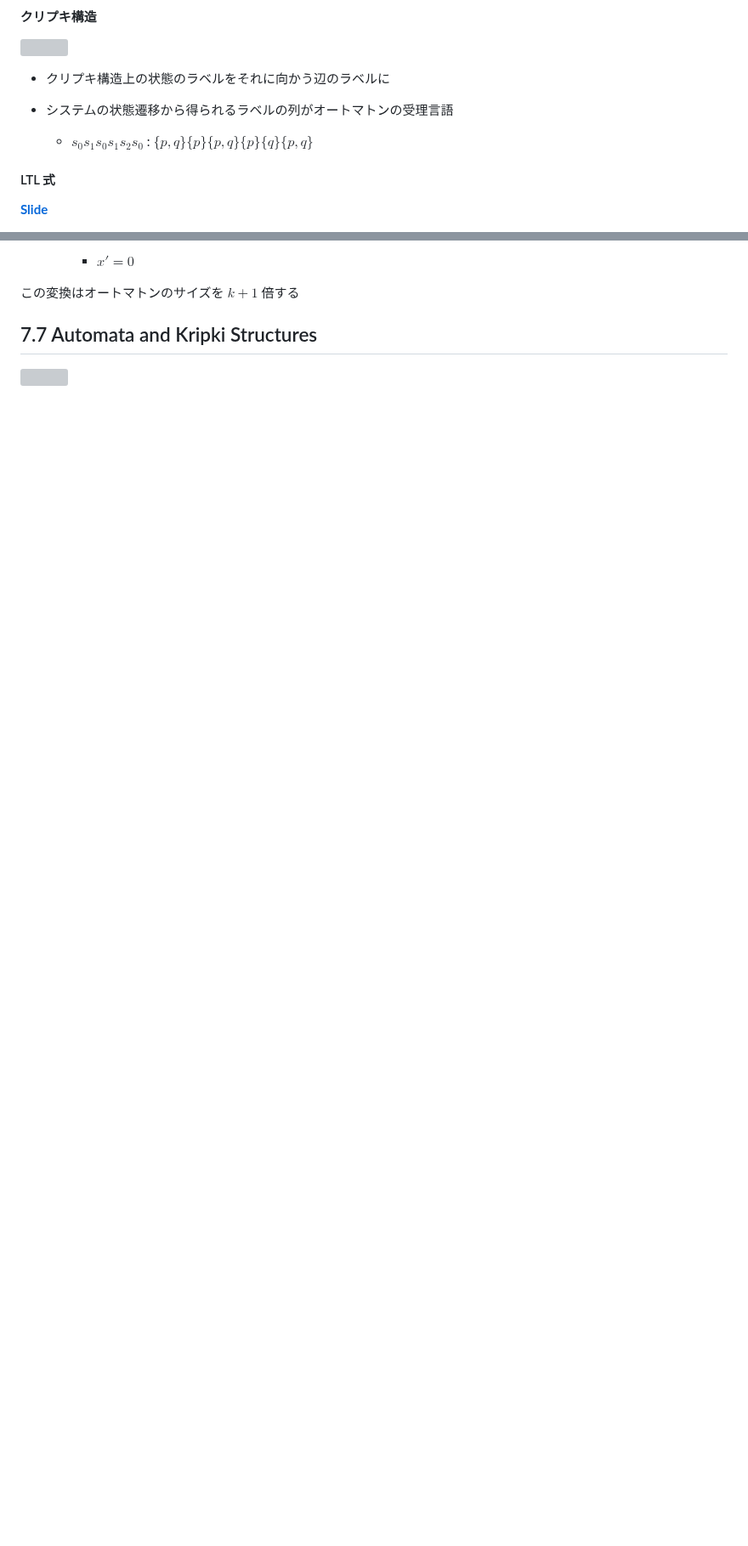
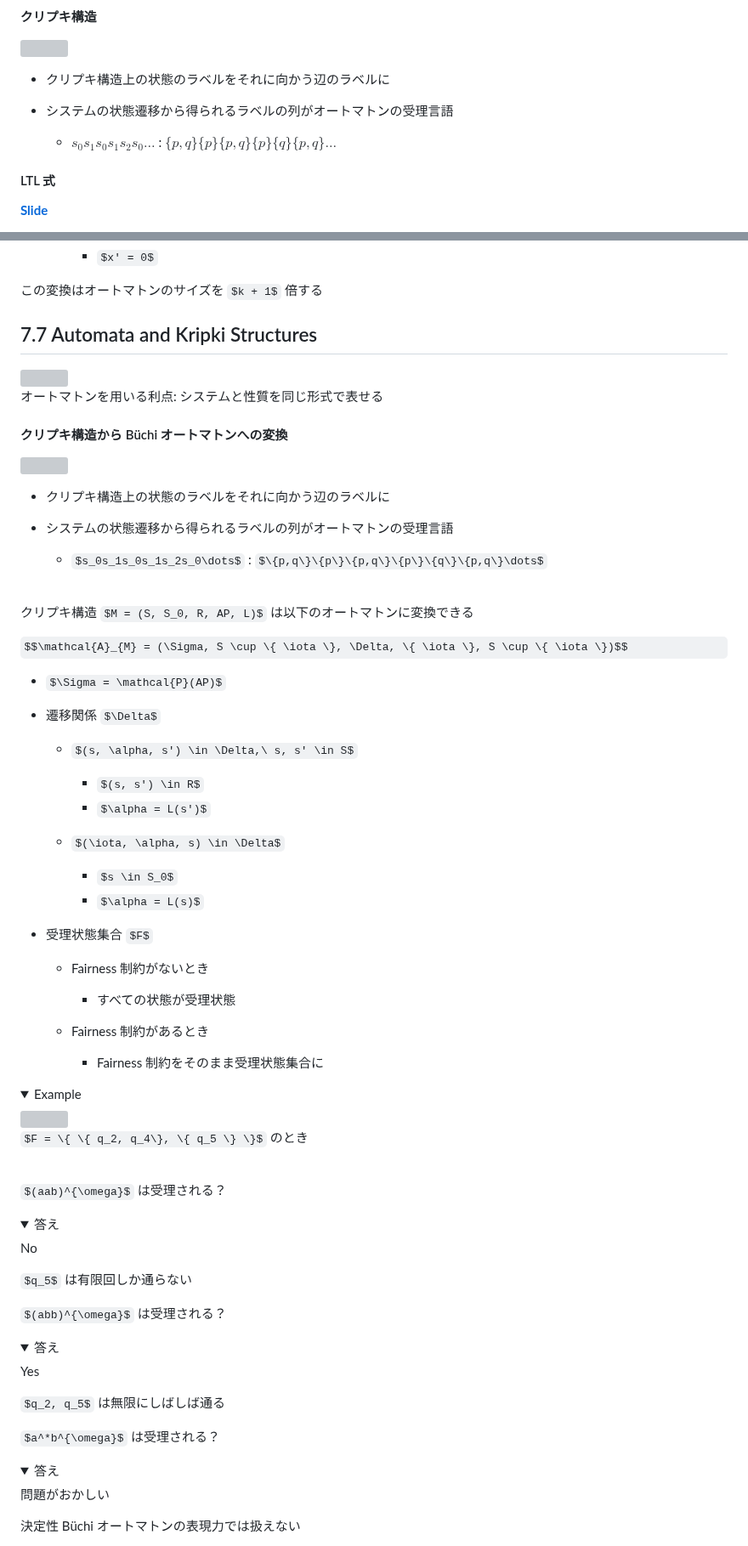
Before and after one commit to morinoyu8/glab, a Markdown page: journal-club/mc-7/content.md, 2 parts joined by grey strips. Shown at 85% size. Rendered like a GitHub page; folded sections open; some formulas as TeX source; blank space fills up the shorter version; grey boxes are pictures that could not be loaded.

Commit message:
Update MC-7

```diff
--- a/journal-club/mc-7/content.md
+++ b/journal-club/mc-7/content.md
@@ -32,7 +32,7 @@
 
 - システムの状態遷移から得られるラベルの列がオートマトンの受理言語
 
-  - $s_0s_1s_0s_1s_2s_0$ : $\{p,q\}\{p\}\{p,q\}\{p\}\{q\}\{p,q\}$
+  - $s_0s_1s_0s_1s_2s_0\dots$ : $\{p,q\}\{p\}\{p,q\}\{p\}\{q\}\{p,q\}\dots$
 
 #### LTL 式
 
@@ -1116,3 +1116,93 @@ $((q, x), a, (q', x')) \in \Delta'$
 ## 7.7 Automata and Kripki Structures
 
 <img src="images/image7-0-4.png" class="img-100" />
+
+オートマトンを用いる利点: システムと性質を同じ形式で表せる
+
+#### クリプキ構造から Büchi オートマトンへの変換
+
+<img src="images/image7-0-8.png" class="img-60" />
+
+- クリプキ構造上の状態のラベルをそれに向かう辺のラベルに
+
+- システムの状態遷移から得られるラベルの列がオートマトンの受理言語
+
+  - $s_0s_1s_0s_1s_2s_0\dots$ : $\{p,q\}\{p\}\{p,q\}\{p\}\{q\}\{p,q\}\dots$
+
+<br/>
+
+クリプキ構造 $M = (S, S_0, R, AP, L)$ は以下のオートマトンに変換できる
+
+$$\mathcal{A}_{M} = (\Sigma, S \cup \{ \iota \}, \Delta, \{ \iota \}, S \cup \{ \iota \})$$
+
+- $\Sigma = \mathcal{P}(AP)$
+
+- 遷移関係 $\Delta$
+
+  - $(s, \alpha, s') \in \Delta,\ s, s' \in S$
+    - $(s, s') \in R$
+    - $\alpha = L(s')$
+
+  - $(\iota, \alpha, s) \in \Delta$
+    - $s \in S_0$
+    - $\alpha = L(s)$
+
+- 受理状態集合 $F$
+
+  - Fairness 制約がないとき
+    - すべての状態が受理状態
+
+  - Fairness 制約があるとき
+    - Fairness 制約をそのまま受理状態集合に
+
+<details>
+<summary><dev style="color: var(--main-color)">Example</dev></summary>
+<div class="details-inner">
+
+<img src="images/image7-6-1.png" class="img-40" />
+
+$F = \{ \{ q_2, q_4\}, \{ q_5 \} \}$ のとき
+
+<br/>
+
+$(aab)^{\omega}$ は受理される？
+
+<details>
+<summary>答え</summary>
+<div class="details-inner">
+
+No
+
+$q_5$ は有限回しか通らない
+
+</div>
+</details>
+
+$(abb)^{\omega}$ は受理される？
+
+<details>
+<summary>答え</summary>
+<div class="details-inner">
+
+Yes
+
+$q_2, q_5$ は無限にしばしば通る
+
+</div>
+</details>
+
+$a^*b^{\omega}$ は受理される？
+
+<details>
+<summary>答え</summary>
+<div class="details-inner">
+
+問題がおかしい
+
+決定性 Büchi オートマトンの表現力では扱えない
+
+</div>
+</details>
+
+</div>
+</details>
```
Also changed, not shown: other parts of journal-club/mc-7/content.md (+1 -1 lines).
